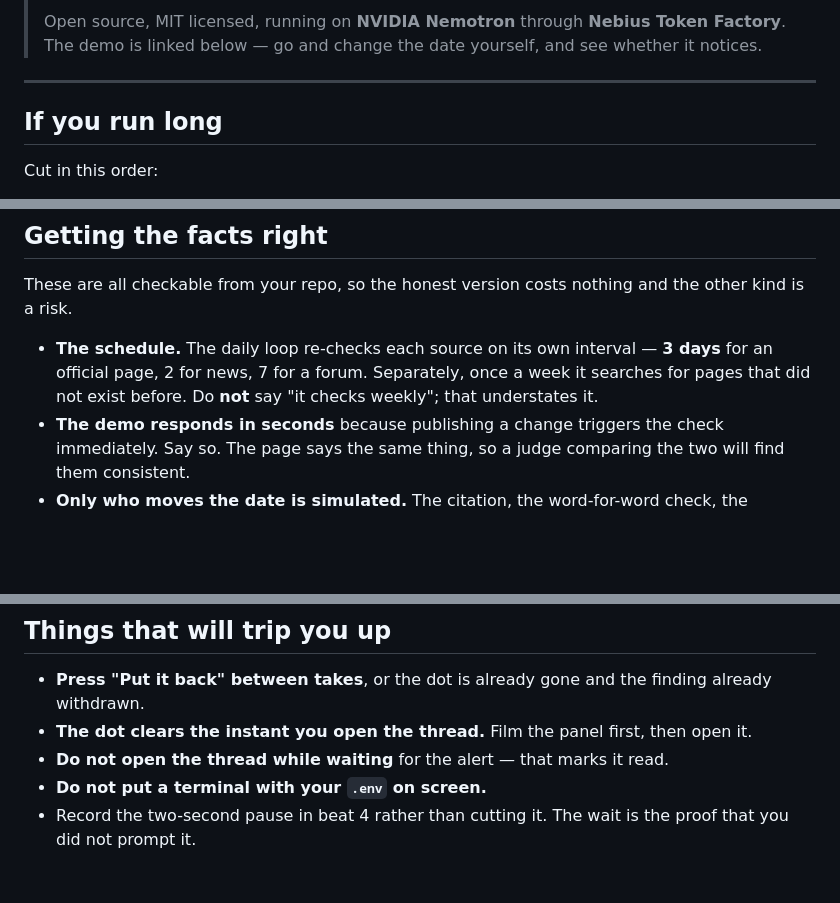
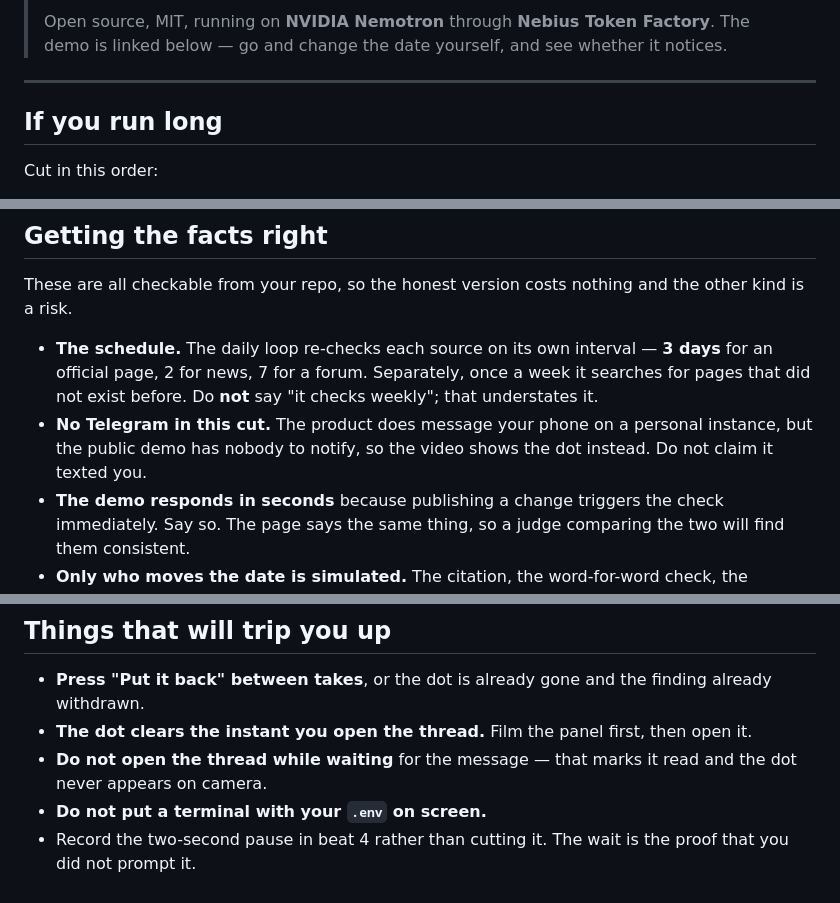
Before and after one commit to agent-twilight/falsifier, a Markdown page: VIDEO.md, 3 parts joined by grey strips. GitHub-like rendering; blank space fills up the shorter version.

```diff
--- a/VIDEO.md
+++ b/VIDEO.md
@@ -99,7 +104,7 @@ Nemotron** out loud. Not on a slide. Spoken. Both are in the script twice.
 >
-> Open source, MIT licensed, running on **NVIDIA Nemotron** through
-> **Nebius Token Factory**. The demo is linked below — go and change the
-> date yourself, and see whether it notices.
+> Open source, MIT, running on **NVIDIA Nemotron** through **Nebius Token
+> Factory**. The demo is linked below — go and change the date yourself,
+> and see whether it notices.
 
 ---
 
@@ -126,6 +131,9 @@ nothing and the other kind is a risk.
   interval — **3 days** for an official page, 2 for news, 7 for a forum.
   Separately, once a week it searches for pages that did not exist before.
   Do **not** say "it checks weekly"; that understates it.
+- **No Telegram in this cut.** The product does message your phone on a
+  personal instance, but the public demo has nobody to notify, so the
+  video shows the dot instead. Do not claim it texted you.
 - **The demo responds in seconds** because publishing a change triggers
   the check immediately. Say so. The page says the same thing, so a judge
   comparing the two will find them consistent.
@@ -147,8 +155,8 @@ nothing and the other kind is a risk.
   the finding already withdrawn.
 - **The dot clears the instant you open the thread.** Film the panel
   first, then open it.
-- **Do not open the thread while waiting** for the alert — that marks it
-  read.
+- **Do not open the thread while waiting** for the message — that marks it
+  read and the dot never appears on camera.
 - **Do not put a terminal with your `.env` on screen.**
 - Record the two-second pause in beat 4 rather than cutting it. The wait
   is the proof that you did not prompt it.
```
Also changed, not shown: other parts of VIDEO.md (+37 -32 lines).
